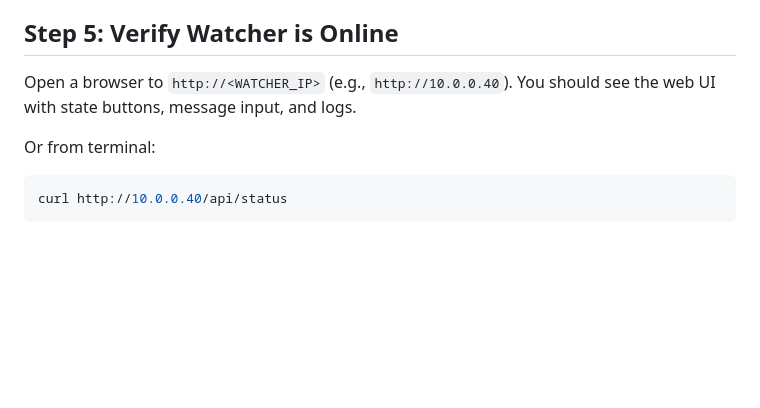
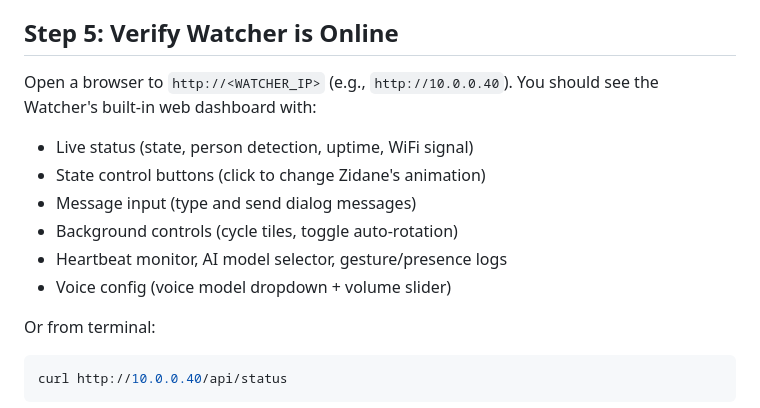
Before and after one commit to nacoleon/Agent-Watcher, a Markdown page: docs/QUICK-START.md, the part around the change. Rendered like a GitHub page; blank space fills up the shorter version.

````diff
--- a/docs/QUICK-START.md
+++ b/docs/QUICK-START.md
@@ -75,7 +75,14 @@ You should see Zidane appear on the 412×412 round LCD, walking to the idle posi
 
 ## Step 5: Verify Watcher is Online
 
-Open a browser to `http://<WATCHER_IP>` (e.g., `http://10.0.0.40`). You should see the web UI with state buttons, message input, and logs.
+Open a browser to `http://<WATCHER_IP>` (e.g., `http://10.0.0.40`). You should see the Watcher's built-in web dashboard with:
+
+- Live status (state, person detection, uptime, WiFi signal)
+- State control buttons (click to change Zidane's animation)
+- Message input (type and send dialog messages)
+- Background controls (cycle tiles, toggle auto-rotation)
+- Heartbeat monitor, AI model selector, gesture/presence logs
+- Voice config (voice model dropdown + volume slider)
 
 Or from terminal:
 ```bash
````
Also changed, not shown: README.md (+1 -1 lines), docs/DETAILED-GUIDE.md (+29 -7 lines).
